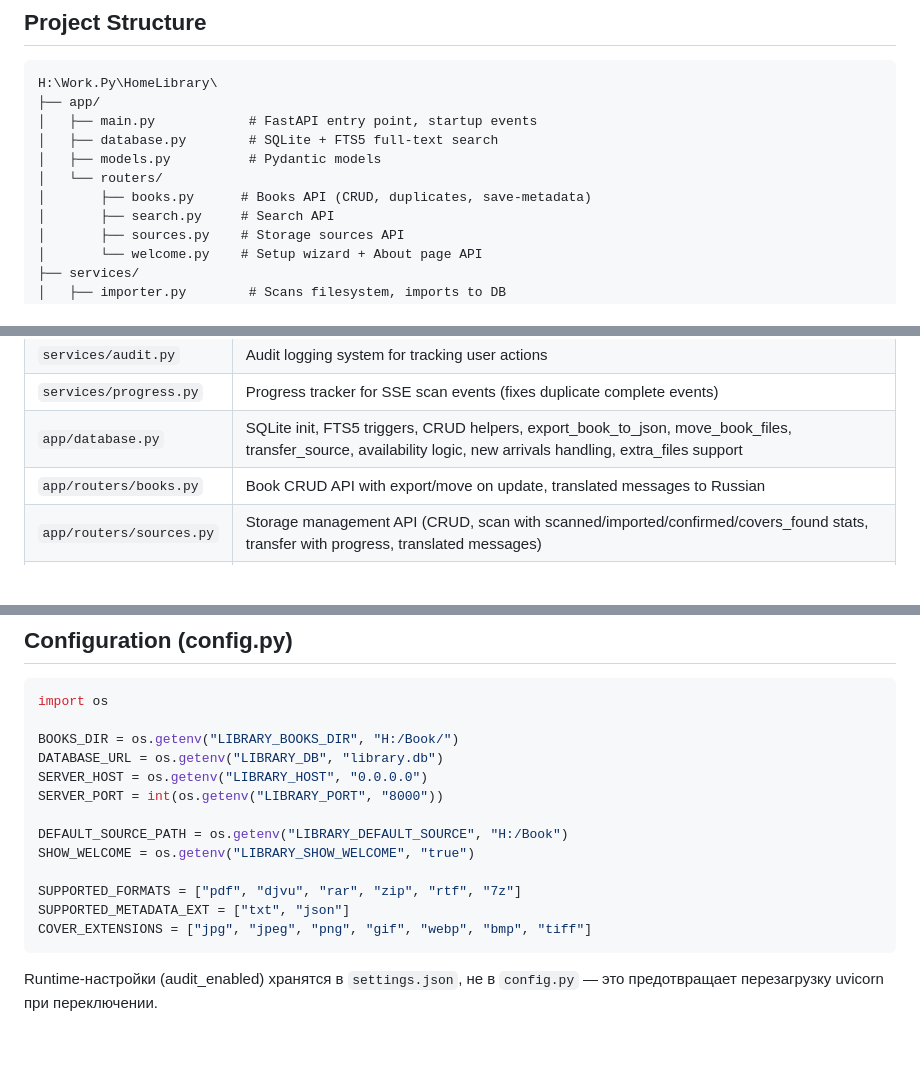
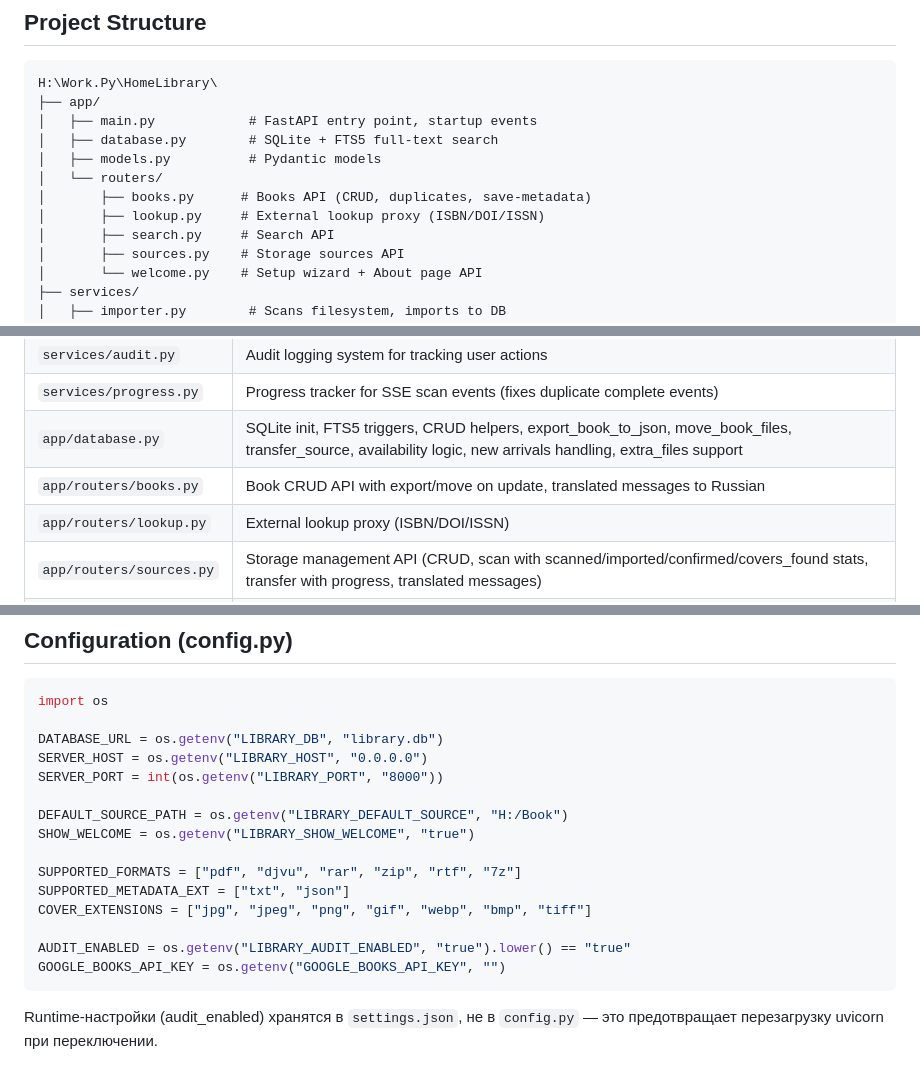
Before and after one commit to ksm-h-dev/HomeLibrary, a Markdown page: AGENTS.md, 3 parts joined by grey strips. Rendered like a GitHub page; blank space fills up the shorter version.

Commit message:
Fix AGENTS.md: sync with actual code — rm health endpoint, fix config block, add lookup.py

````diff
--- a/AGENTS.md
+++ b/AGENTS.md
@@ -22,6 +22,7 @@ H:\Work.Py\HomeLibrary\
 │   ├── models.py          # Pydantic models
 │   └── routers/
 │       ├── books.py      # Books API (CRUD, duplicates, save-metadata)
+│       ├── lookup.py     # External lookup proxy (ISBN/DOI/ISSN)
 │       ├── search.py     # Search API
 │       ├── sources.py    # Storage sources API
 │       └── welcome.py    # Setup wizard + About page API
@@ -53,6 +54,7 @@ H:\Work.Py\HomeLibrary\
 | `services/progress.py` | Progress tracker for SSE scan events (fixes duplicate complete events) |
 | `app/database.py` | SQLite init, FTS5 triggers, CRUD helpers, export_book_to_json, move_book_files, transfer_source, availability logic, new arrivals handling, extra_files support |
 | `app/routers/books.py` | Book CRUD API with export/move on update, translated messages to Russian |
+| `app/routers/lookup.py` | External lookup proxy (ISBN/DOI/ISSN) |
 | `app/routers/sources.py` | Storage management API (CRUD, scan with scanned/imported/confirmed/covers_found stats, transfer with progress, translated messages) |
 | `app/routers/welcome.py` | First-run setup, about page API, initialize library (clears books + sources + categories), translated messages |
 | `web/index.html` | Browser client - search, browse, manage sources, cover preview modal, availability filters, color-coded cards, **4 view modes (tile/cover/list/table)**, custom modal dialogs (replaces alert/confirm), tools tab with DB initialize and **duplicates finder** |
@@ -151,7 +152,6 @@ Sources table supports: `local`, `hdd`, `ssd`, `dvd`, `nas`, `network`, `cloud`
 ```python
 import os
 
-BOOKS_DIR = os.getenv("LIBRARY_BOOKS_DIR", "H:/Book/")
 DATABASE_URL = os.getenv("LIBRARY_DB", "library.db")
 SERVER_HOST = os.getenv("LIBRARY_HOST", "0.0.0.0")
 SERVER_PORT = int(os.getenv("LIBRARY_PORT", "8000"))
@@ -162,6 +162,9 @@ SHOW_WELCOME = os.getenv("LIBRARY_SHOW_WELCOME", "true")
 SUPPORTED_FORMATS = ["pdf", "djvu", "rar", "zip", "rtf", "7z"]
 SUPPORTED_METADATA_EXT = ["txt", "json"]
 COVER_EXTENSIONS = ["jpg", "jpeg", "png", "gif", "webp", "bmp", "tiff"]
+
+AUDIT_ENABLED = os.getenv("LIBRARY_AUDIT_ENABLED", "true").lower() == "true"
+GOOGLE_BOOKS_API_KEY = os.getenv("GOOGLE_BOOKS_API_KEY", "")
 ```
 
 Runtime-настройки (audit_enabled) хранятся в `settings.json`, не в `config.py` — это предотвращает перезагрузку uvicorn при переключении.
````
Also changed, not shown: other parts of AGENTS.md (+0 -1 lines).
